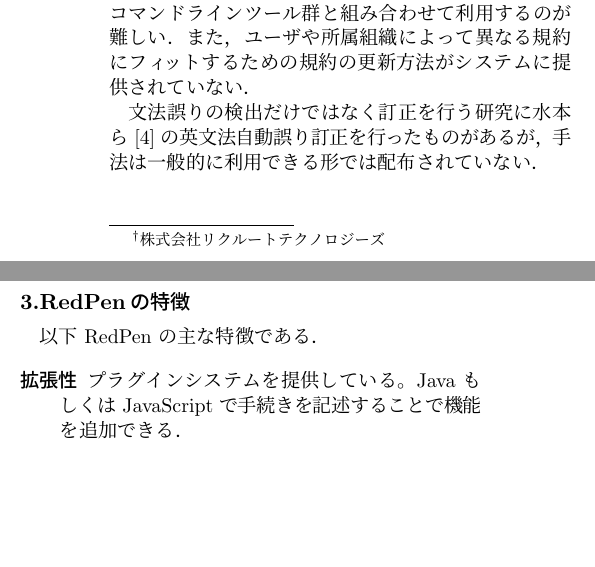
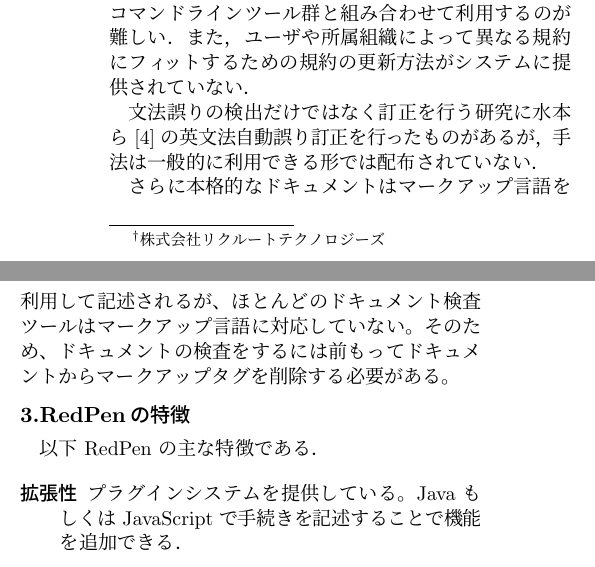
Before and after one commit to takahi-i/fit-2016-paper, a LaTeX document (main.tex): two parts of the columns of page 1 of 2, joined at a grey line, cut so that both start at the same text, the shorter picture padded with empty space. Compiled offline with pLaTeX and dvipdfmx.

Commit message:
Tiny updates

```diff
--- a/main.tex
+++ b/main.tex
@@ -116,6 +116,9 @@
 文法誤りの検出だけではなく訂正を行う研究に水本ら~\cite{mizumoto12english} の英文法自動誤り訂正を行ったものがあるが，手法は一般的に利用
 できる形では配布されていない．
 
+さらに本格的なドキュメントはマークアップ言語を利用して記述されるが、ほとんどのドキュメント検査ツールはマークアップ言語に対応していない。
+そのため、ドキュメントの検査をするには前もってドキュメントからマークアップタグを削除する必要がある。
+
 \section{RedPenの特徴}
 
 以下 RedPen の主な特徴である．
```
Also changed, not shown: main.tex (11 more changed lines).
